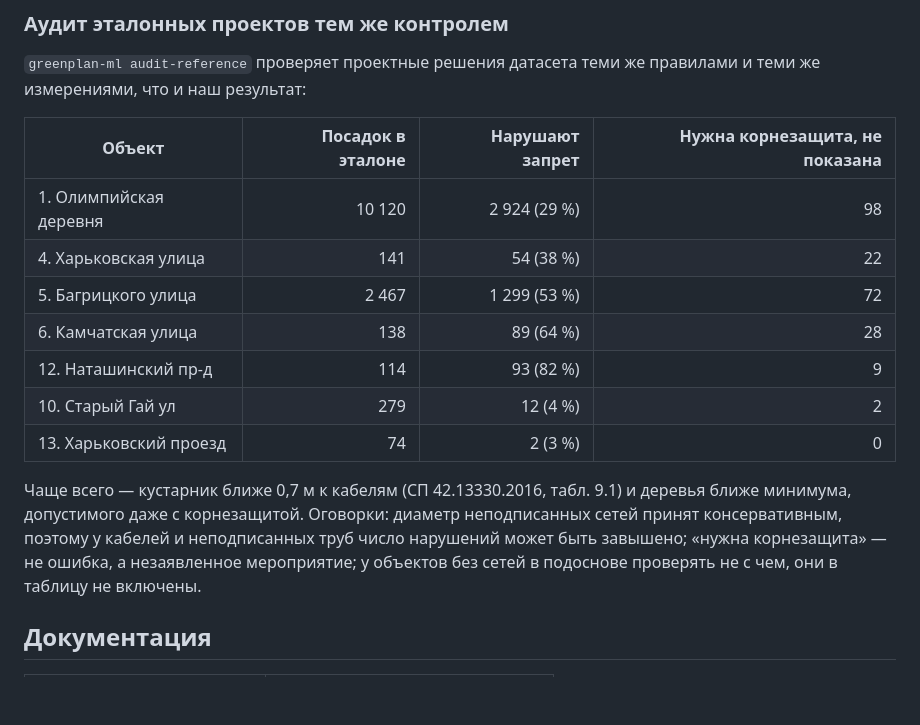
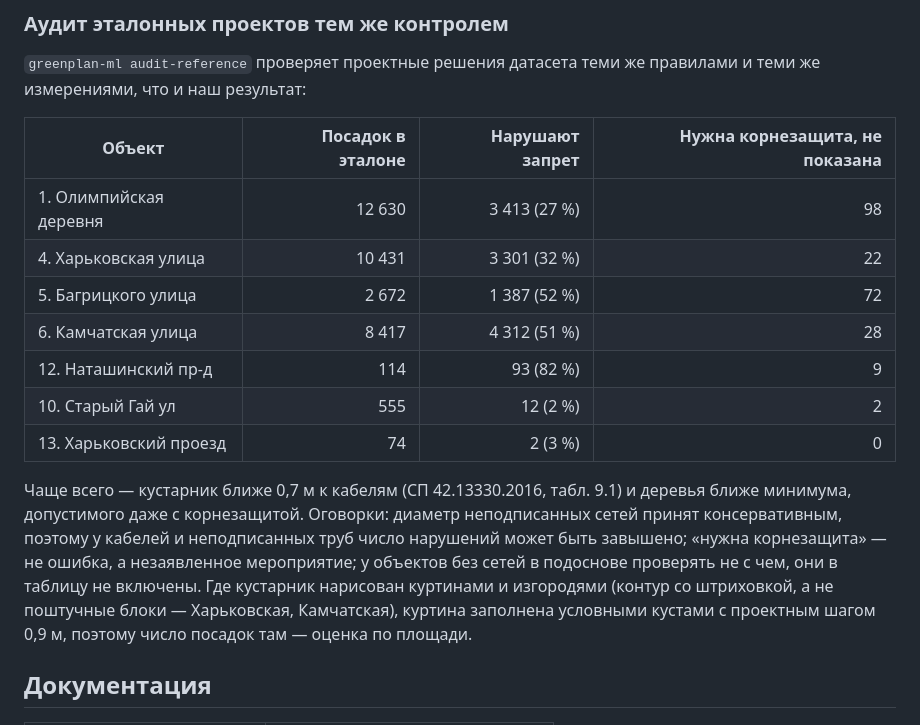
Before and after one commit to Ov3rl0rd1/GreenMoscow, a Markdown page: README.md, the part around the change. GitHub-like rendering; blank space fills up the shorter version.

Commit message:
README: аудит эталонов с учётом кустарника, нарисованного куртинами

```diff
--- a/README.md
+++ b/README.md
@@ -84,19 +84,21 @@ py -3.11 -m venv .venv
 
 | Объект | Посадок в эталоне | Нарушают запрет | Нужна корнезащита, не показана |
 |---|---:|---:|---:|
-| 1. Олимпийская деревня | 10 120 | 2 924 (29 %) | 98 |
-| 4. Харьковская улица | 141 | 54 (38 %) | 22 |
-| 5. Багрицкого улица | 2 467 | 1 299 (53 %) | 72 |
-| 6. Камчатская улица | 138 | 89 (64 %) | 28 |
+| 1. Олимпийская деревня | 12 630 | 3 413 (27 %) | 98 |
+| 4. Харьковская улица | 10 431 | 3 301 (32 %) | 22 |
+| 5. Багрицкого улица | 2 672 | 1 387 (52 %) | 72 |
+| 6. Камчатская улица | 8 417 | 4 312 (51 %) | 28 |
 | 12. Наташинский пр-д | 114 | 93 (82 %) | 9 |
-| 10. Старый Гай ул | 279 | 12 (4 %) | 2 |
+| 10. Старый Гай ул | 555 | 12 (2 %) | 2 |
 | 13. Харьковский проезд | 74 | 2 (3 %) | 0 |
 
 Чаще всего — кустарник ближе 0,7 м к кабелям (СП 42.13330.2016, табл. 9.1) и деревья ближе
 минимума, допустимого даже с корнезащитой. Оговорки: диаметр неподписанных сетей принят
 консервативным, поэтому у кабелей и неподписанных труб число нарушений может быть завышено;
 «нужна корнезащита» — не ошибка, а незаявленное мероприятие; у объектов без сетей в подоснове
-проверять не с чем, они в таблицу не включены.
+проверять не с чем, они в таблицу не включены. Где кустарник нарисован куртинами и изгородями
+(контур со штриховкой, а не поштучные блоки — Харьковская, Камчатская), куртина заполнена
+условными кустами с проектным шагом 0,9 м, поэтому число посадок там — оценка по площади.
 
 ## Документация
 
```
